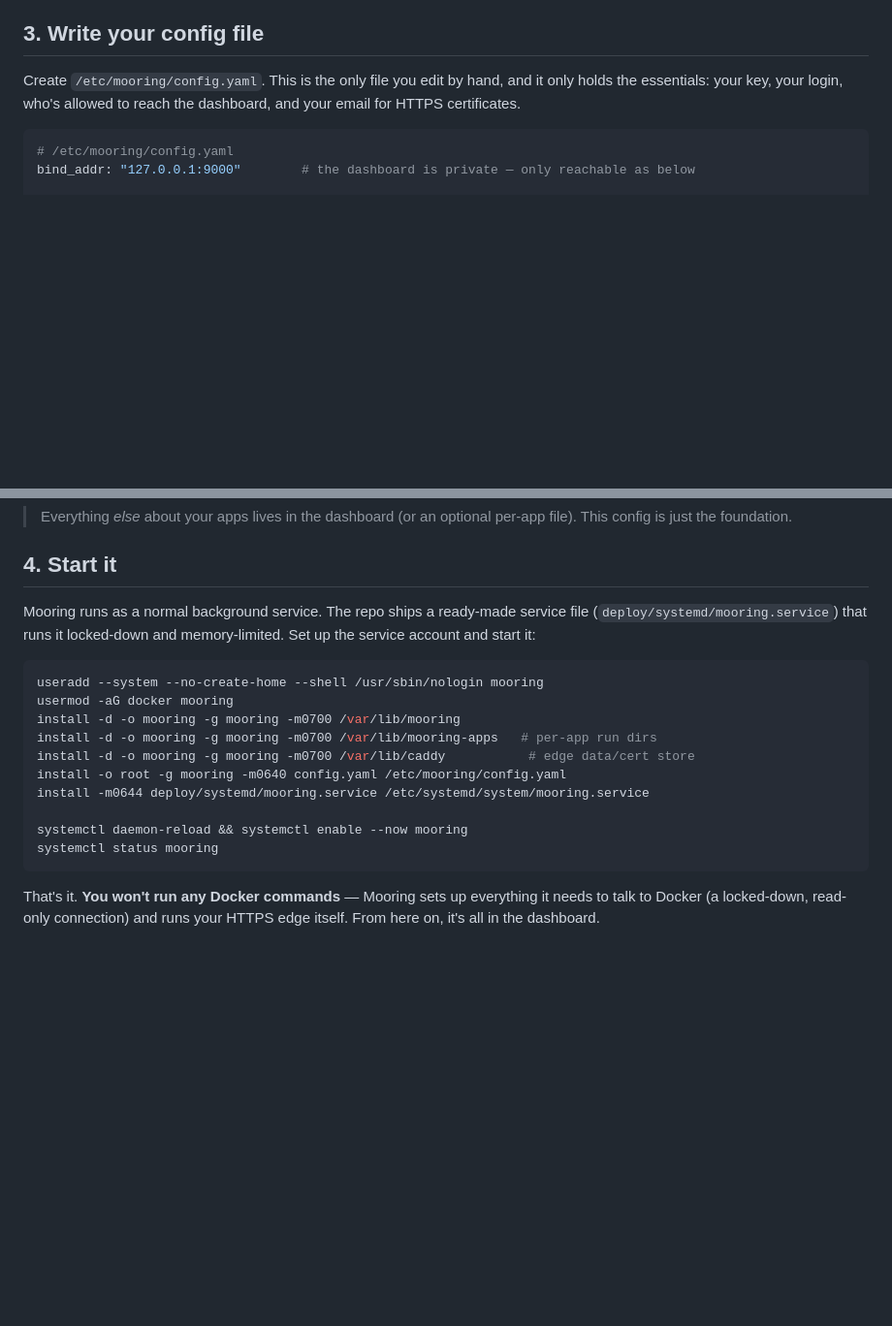
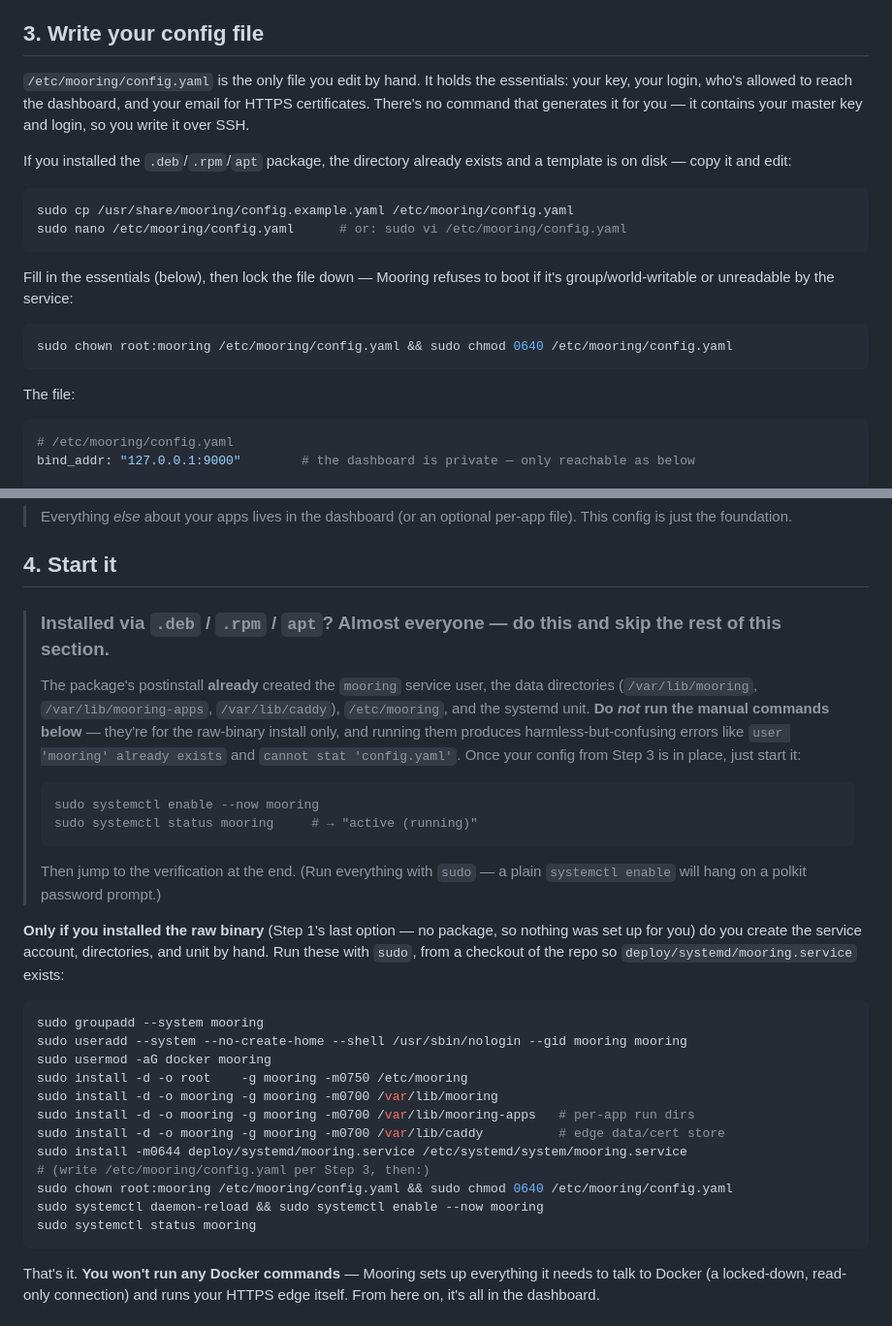
Before and after one commit to daboss2003/Helmsman, a Markdown page: docs/installation.md, 2 parts joined by grey strips. Shown at 97% size. Rendered like a GitHub page; blank space fills up the shorter version.

Commit message:
docs(install): stop sending .deb/apt users through the from-source Step 4
Following the guide literally led to running useradd/install/systemctl by hand
even on a .deb install, producing "user 'mooring' already exists" and
"cannot stat 'config.yaml'". The .deb/.rpm/apt postinstall already creates the
service user, data dirs, /etc/mooring, and the unit.

- Step 4 now leads with a prominent ".deb/apt → just `sudo systemctl enable --now
  mooring`, skip the rest" banner; the manual block is explicitly raw-binary-only,
  uses sudo, and creates /etc/mooring with correct ownership/order.
- Step 3 now gives concrete commands (copy /usr/share/mooring/config.example.yaml,
  edit, chown root:mooring + chmod 0640) and states there's no auto-generate.

Co-Authored-By: Claude Opus 4.8 <noreply@anthropic.com>

````diff
--- a/docs/installation.md
+++ b/docs/installation.md
@@ -122,7 +122,22 @@ mooring gen-totp
 
 ## 3. Write your config file
 
-Create `/etc/mooring/config.yaml`. This is the only file you edit by hand, and it only holds the essentials: your key, your login, who's allowed to reach the dashboard, and your email for HTTPS certificates.
+`/etc/mooring/config.yaml` is the only file you edit by hand. It holds the essentials: your key, your login, who's allowed to reach the dashboard, and your email for HTTPS certificates. There's no command that generates it for you — it contains your master key and login, so you write it over SSH.
+
+If you installed the `.deb`/`.rpm`/`apt` package, the directory already exists and a template is on disk — copy it and edit:
+
+```bash
+sudo cp /usr/share/mooring/config.example.yaml /etc/mooring/config.yaml
+sudo nano /etc/mooring/config.yaml      # or: sudo vi /etc/mooring/config.yaml
+```
+
+Fill in the essentials (below), then lock the file down — Mooring refuses to boot if it's group/world-writable or unreadable by the service:
+
+```bash
+sudo chown root:mooring /etc/mooring/config.yaml && sudo chmod 0640 /etc/mooring/config.yaml
+```
+
+The file:
 
 ```yaml
 # /etc/mooring/config.yaml
@@ -156,19 +171,32 @@ Mooring validates this file at startup. If a required value is missing or the fi
 
 ## 4. Start it
 
-Mooring runs as a normal background service. The repo ships a ready-made service file (`deploy/systemd/mooring.service`) that runs it locked-down and memory-limited. Set up the service account and start it:
+> ### Installed via `.deb` / `.rpm` / `apt`? Almost everyone — do this and skip the rest of this section.
+>
+> The package's postinstall **already** created the `mooring` service user, the data directories (`/var/lib/mooring`, `/var/lib/mooring-apps`, `/var/lib/caddy`), `/etc/mooring`, and the systemd unit. **Do _not_ run the manual commands below** — they're for the raw-binary install only, and running them produces harmless-but-confusing errors like `user 'mooring' already exists` and `cannot stat 'config.yaml'`. Once your config from Step 3 is in place, just start it:
+>
+> ```bash
+> sudo systemctl enable --now mooring
+> sudo systemctl status mooring     # → "active (running)"
+> ```
+>
+> Then jump to the verification at the end. (Run everything with `sudo` — a plain `systemctl enable` will hang on a polkit password prompt.)
+
+**Only if you installed the raw binary** (Step 1's last option — no package, so nothing was set up for you) do you create the service account, directories, and unit by hand. Run these with `sudo`, from a checkout of the repo so `deploy/systemd/mooring.service` exists:
 
 ```bash
-useradd --system --no-create-home --shell /usr/sbin/nologin mooring
-usermod -aG docker mooring
-install -d -o mooring -g mooring -m0700 /var/lib/mooring
-install -d -o mooring -g mooring -m0700 /var/lib/mooring-apps   # per-app run dirs
-install -d -o mooring -g mooring -m0700 /var/lib/caddy           # edge data/cert store
-install -o root -g mooring -m0640 config.yaml /etc/mooring/config.yaml
-install -m0644 deploy/systemd/mooring.service /etc/systemd/system/mooring.service
-
-systemctl daemon-reload && systemctl enable --now mooring
-systemctl status mooring
+sudo groupadd --system mooring
+sudo useradd --system --no-create-home --shell /usr/sbin/nologin --gid mooring mooring
+sudo usermod -aG docker mooring
+sudo install -d -o root    -g mooring -m0750 /etc/mooring
+sudo install -d -o mooring -g mooring -m0700 /var/lib/mooring
+sudo install -d -o mooring -g mooring -m0700 /var/lib/mooring-apps   # per-app run dirs
+sudo install -d -o mooring -g mooring -m0700 /var/lib/caddy          # edge data/cert store
+sudo install -m0644 deploy/systemd/mooring.service /etc/systemd/system/mooring.service
+# (write /etc/mooring/config.yaml per Step 3, then:)
+sudo chown root:mooring /etc/mooring/config.yaml && sudo chmod 0640 /etc/mooring/config.yaml
+sudo systemctl daemon-reload && sudo systemctl enable --now mooring
+sudo systemctl status mooring
 ```
 
 That's it. **You won't run any Docker commands** — Mooring sets up everything it needs to talk to Docker (a locked-down, read-only connection) and runs your HTTPS edge itself. From here on, it's all in the dashboard.
````
